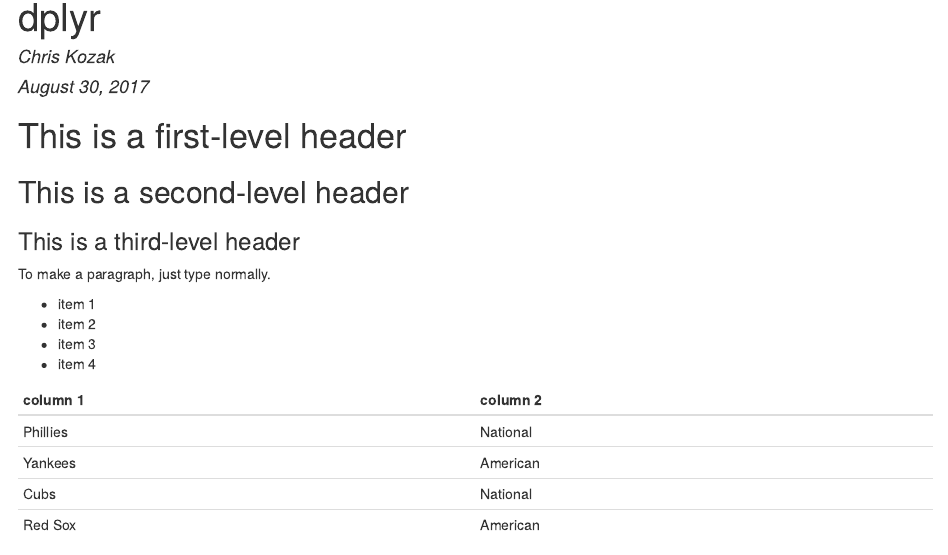
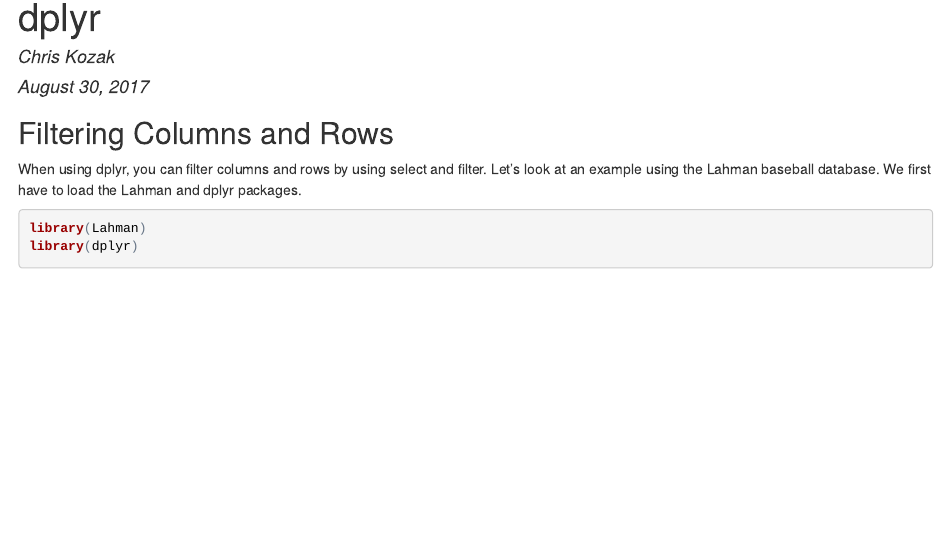
Before and after one commit to csk0083/Website, an R Markdown document (index.Rmd): the page in a window 1100 px wide, from its top. The pictures show the output file index.html that the author committed with the source, opened offline.

Commit message:
dplyr: select and filter

````diff
--- a/index.Rmd
+++ b/index.Rmd
@@ -5,22 +5,11 @@
 output: html_document
 ---
 
-# This is a first-level header
-## This is a second-level header
-### This is a third-level header
+## Filtering Columns and Rows
 
-To make a paragraph, just type normally.
+When using dplyr, you can filter columns and rows by using select and filter. Let's look at an example using the Lahman baseball database. We first have to load the Lahman and dplyr packages.
 
-* item 1
-* item 2
-* item 3
-* item 4
-
-column 1 | column 2
----|---
-Phillies | National
-Yankees | American
-Cubs | National
-Red Sox | American
-
-<img src="Game-of-Thrones.jpg" width="300" />
+```{r message=FALSE, warning=FALSE}
+library(Lahman)
+library(dplyr)
+```
````
Also changed, not shown: index.html.
